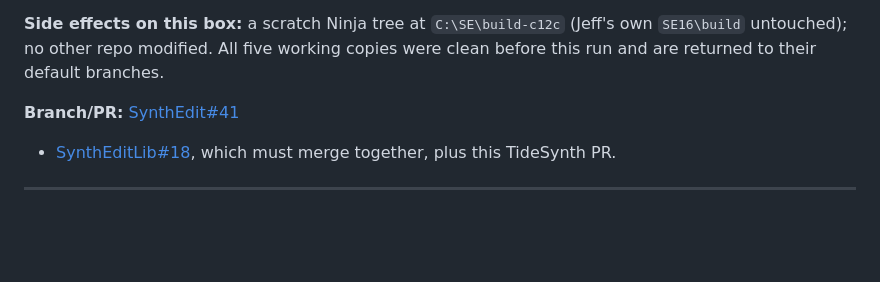
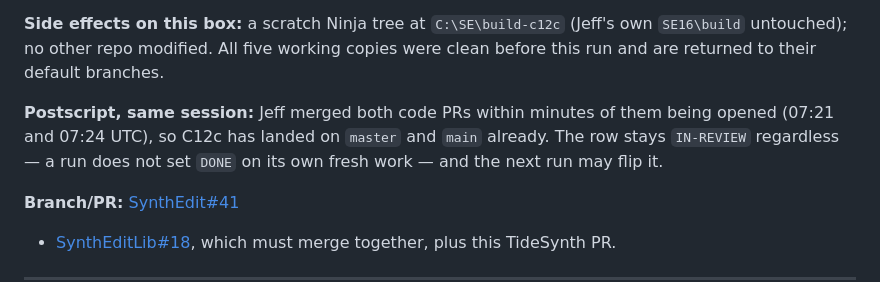
Before and after one commit to JeffMcClintock/TideSynth, a Markdown page: JOURNAL.md, the part around the change. GitHub-like rendering; blank space fills up the shorter version.

```diff
--- a/JOURNAL.md
+++ b/JOURNAL.md
@@ -143,6 +143,8 @@ TIDE at all.
 **Side effects on this box:** a scratch Ninja tree at `C:\SE\build-c12c`
 (Jeff's own `SE16\build` untouched); no other repo modified. All five working
 copies were clean before this run and are returned to their default branches.
+
+**Postscript, same session:** Jeff merged both code PRs within minutes of them being opened (07:21 and 07:24 UTC), so C12c has landed on `master` and `main` already. The row stays `IN-REVIEW` regardless — a run does not set `DONE` on its own fresh work — and the next run may flip it.
 
 **Branch/PR:** [SynthEdit#41](https://github.com/JeffMcClintock/SynthEdit/pull/41)
 + [SynthEditLib#18](https://github.com/JeffMcClintock/SynthEditLib/pull/18),
```
Also changed, not shown: BACKLOG.md (+1 -1 lines).
